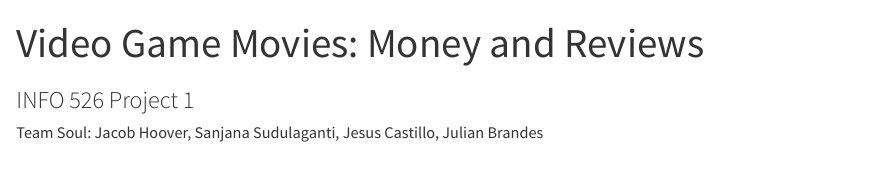
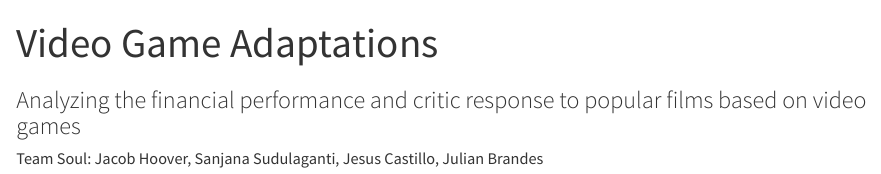
Before and after one commit to JulianTBrandes/Project-1-Team-Soul, a Quarto document (index.qmd): the page in a window 1100 px wide, from its top. Rendered offline with R 4.5, knitr and Pandoc in place of Quarto, with nearby package versions; some code elsewhere in the file could not run offline.

Commit message:
title updated

```diff
--- a/index.qmd
+++ b/index.qmd
@@ -1,6 +1,6 @@
 ---
-title: "Video Game Movies: Money and Reviews"
-subtitle: "INFO 526 Project 1"
+title: "Video Game Adaptations"
+subtitle: "Analyzing the financial performance and critic response to popular films based on video games"
 author: "Team Soul: Jacob Hoover, Sanjana Sudulaganti, Jesus Castillo, Julian Brandes"
 format: html
 execute:
```
